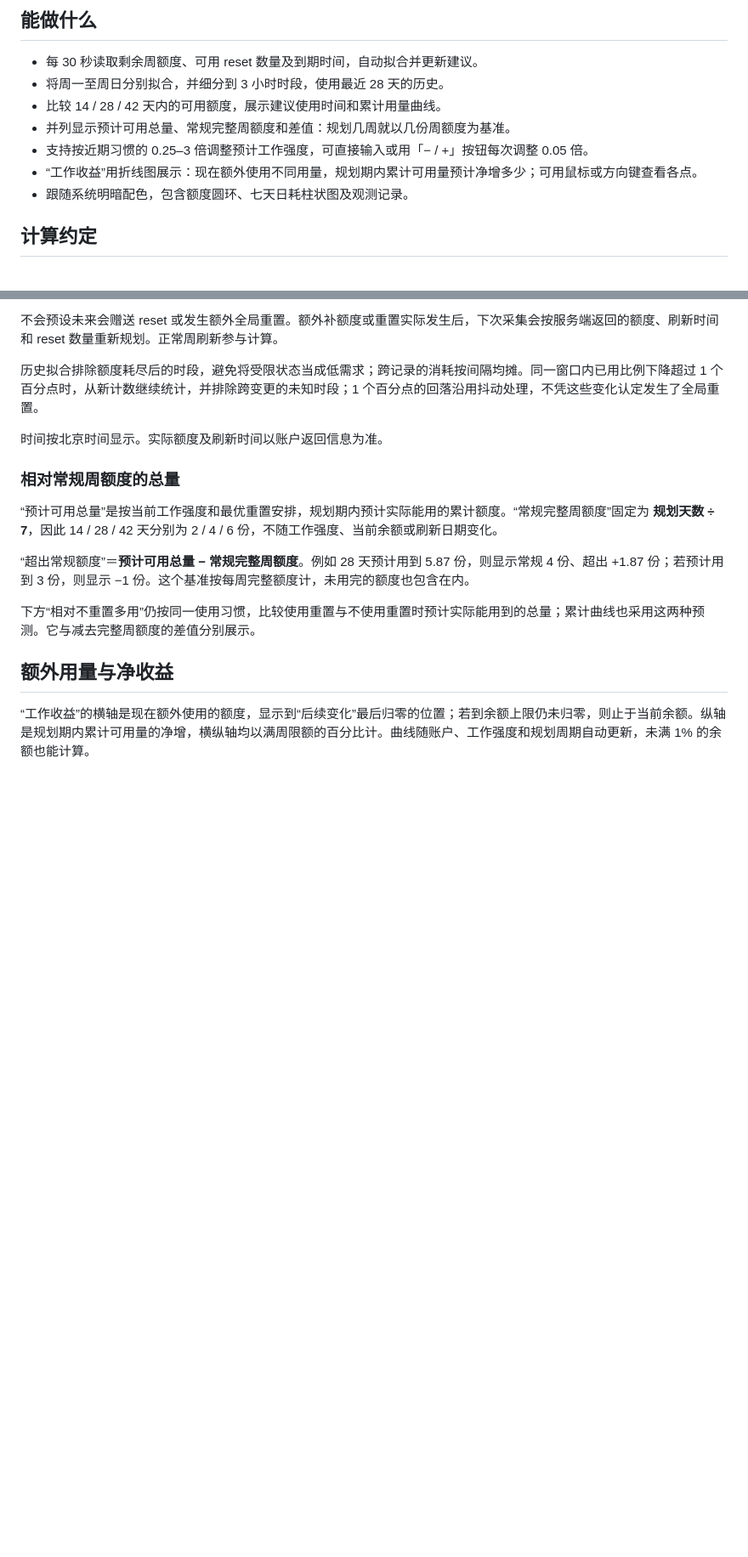
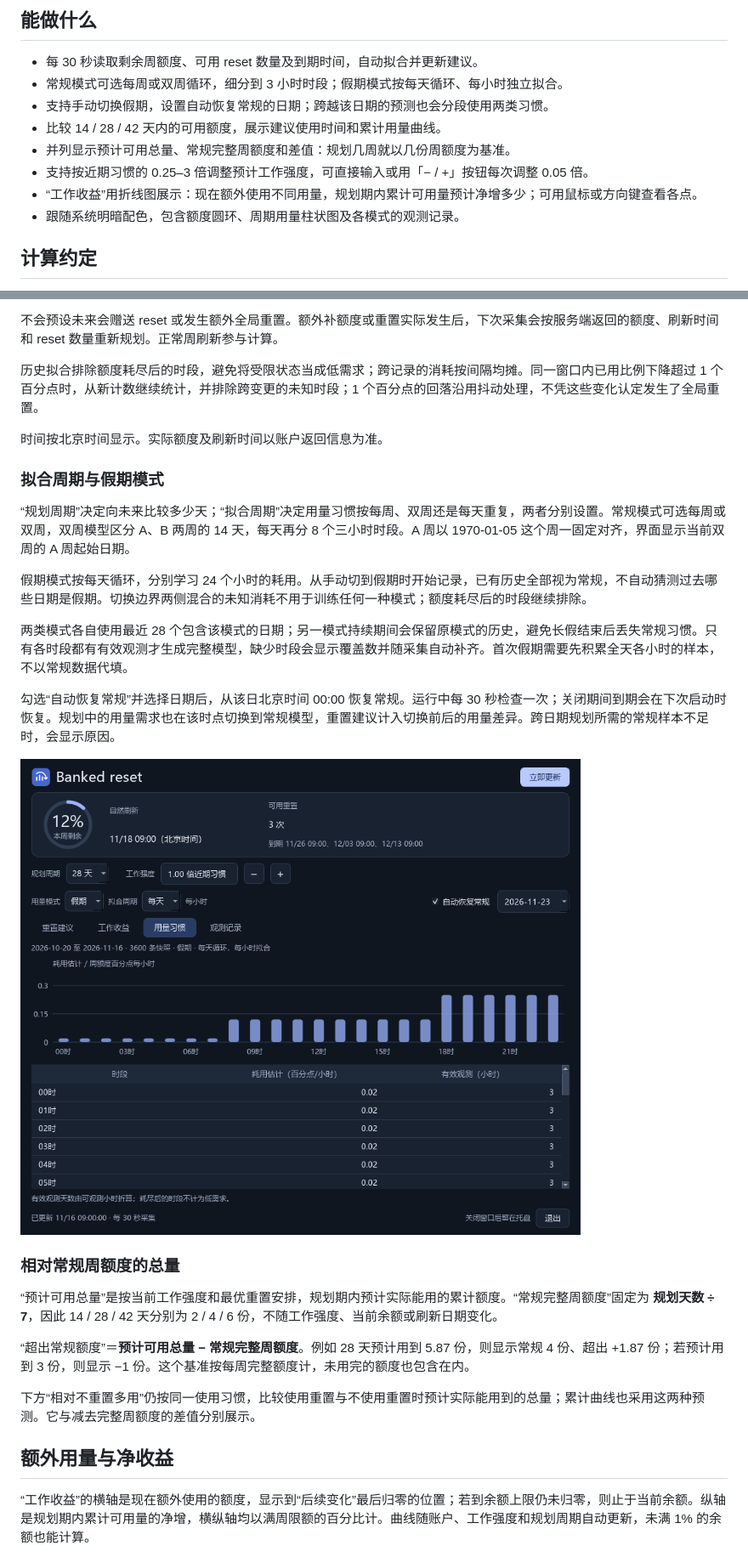
Before and after one commit to Isabelle20070607/bank-reset-calculator, a Markdown page: README.md, 2 parts joined by grey strips. Shown at 85% size. Rendered like a GitHub page; pictures changed too: docs/holiday-mode.png (added); blank space fills up the shorter version.

Commit message:
Add daily holiday learning, biweekly patterns, and scheduled returns

```diff
--- a/README.md
+++ b/README.md
@@ -22,12 +22,13 @@ Codex CLI 可按官方说明安装并运行 `codex login` 登录。若工具找
 ## 能做什么
 
 - 每 30 秒读取剩余周额度、可用 reset 数量及到期时间，自动拟合并更新建议。
-- 将周一至周日分别拟合，并细分到 3 小时时段，使用最近 28 天的历史。
+- 常规模式可选每周或双周循环，细分到 3 小时时段；假期模式按每天循环、每小时独立拟合。
+- 支持手动切换假期，设置自动恢复常规的日期；跨越该日期的预测也会分段使用两类习惯。
 - 比较 14 / 28 / 42 天内的可用额度，展示建议使用时间和累计用量曲线。
 - 并列显示预计可用总量、常规完整周额度和差值：规划几周就以几份周额度为基准。
 - 支持按近期习惯的 0.25–3 倍调整预计工作强度，可直接输入或用「− / +」按钮每次调整 0.05 倍。
 - “工作收益”用折线图展示：现在额外使用不同用量，规划期内累计可用量预计净增多少；可用鼠标或方向键查看各点。
-- 跟随系统明暗配色，包含额度圆环、七天日耗柱状图及观测记录。
+- 跟随系统明暗配色，包含额度圆环、周期用量柱状图及各模式的观测记录。
 
 ## 计算约定
 
@@ -40,6 +41,18 @@ Codex CLI 可按官方说明安装并运行 `codex login` 登录。若工具找
 历史拟合排除额度耗尽后的时段，避免将受限状态当成低需求；跨记录的消耗按间隔均摊。同一窗口内已用比例下降超过 1 个百分点时，从新计数继续统计，并排除跨变更的未知时段；1 个百分点的回落沿用抖动处理，不凭这些变化认定发生了全局重置。
 
 时间按北京时间显示。实际额度及刷新时间以账户返回信息为准。
+
+### 拟合周期与假期模式
+
+“规划周期”决定向未来比较多少天；“拟合周期”决定用量习惯按每周、双周还是每天重复，两者分别设置。常规模式可选每周或双周，双周模型区分 A、B 两周的 14 天，每天再分 8 个三小时时段。A 周以 1970-01-05 这个周一固定对齐，界面显示当前双周的 A 周起始日期。
+
+假期模式按每天循环，分别学习 24 个小时的耗用。从手动切到假期时开始记录，已有历史全部视为常规，不自动猜测过去哪些日期是假期。切换边界两侧混合的未知消耗不用于训练任何一种模式；额度耗尽后的时段继续排除。
+
+两类模式各自使用最近 28 个包含该模式的日期；另一模式持续期间会保留原模式的历史，避免长假结束后丢失常规习惯。只有各时段都有有效观测才生成完整模型，缺少时段会显示覆盖数并随采集自动补齐。首次假期需要先积累全天各小时的样本，不以常规数据代填。
+
+勾选“自动恢复常规”并选择日期后，从该日北京时间 00:00 恢复常规。运行中每 30 秒检查一次；关闭期间到期会在下次启动时恢复。规划中的用量需求也在该时点切换到常规模型，重置建议计入切换前后的用量差异。跨日期规划所需的常规样本不足时，会显示原因。
+
+![假期模式预览，使用虚构示例数据](docs/holiday-mode.png)
 
 ### 相对常规周额度的总量
 
```
Also changed, not shown: other parts of README.md (+8 -4 lines), docs/release-notes-0.4.0.md (added, +10 -0 lines), docs/preview.png, docs/work-return.png, 14 other files.
